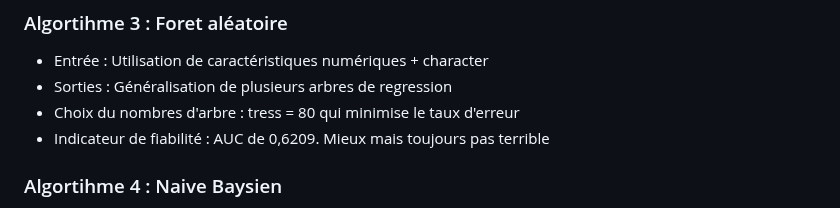
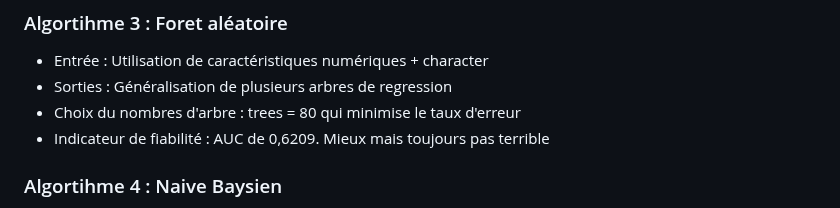
Before and after one commit to octavewagner/OctaveWagner-portfolio, a Markdown page: Projet1/README.md, the part around the change. GitHub-like rendering.

```diff
--- a/Projet1/README.md
+++ b/Projet1/README.md
@@ -53,7 +53,7 @@ Base de données transformé :
 ### Algortihme 3 : Foret aléatoire
 - Entrée : Utilisation de caractéristiques numériques + character
 - Sorties : Généralisation de plusieurs arbres de regression
-- Choix du nombres d'arbre : tress = 80 qui minimise le taux d'erreur
+- Choix du nombres d'arbre : trees = 80 qui minimise le taux d'erreur
 - Indicateur de fiabilité : AUC de 0,6209. Mieux mais toujours pas terrible
 
 
```
